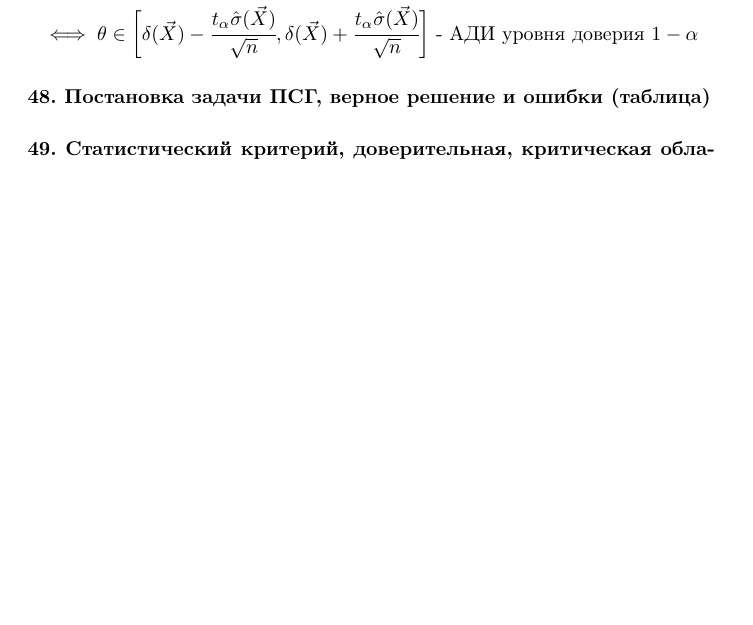
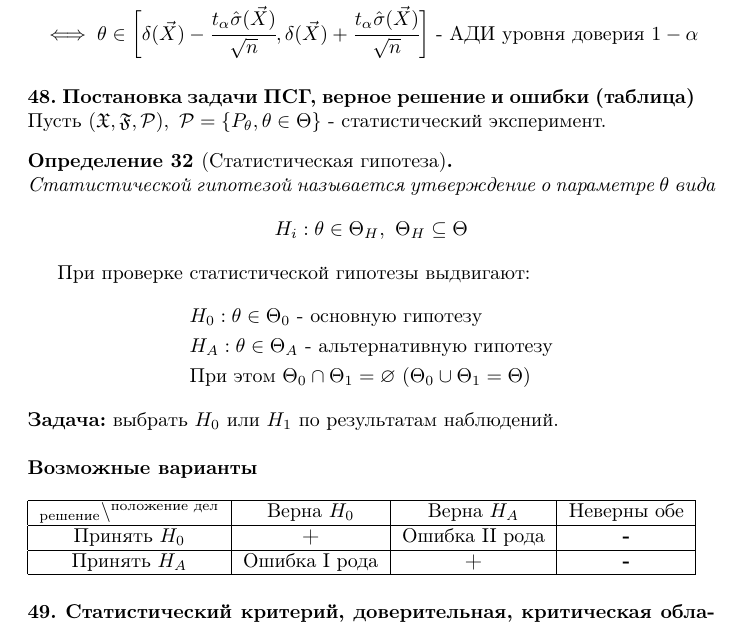
Before and after one commit to catam0rphism/matstat, a LaTeX document (definitions/definitions.tex): part of page 12 of 13 before the commit and part of page 12 of 14 after it, cut so that both start at the same text, the shorter picture padded with empty space. Compiled offline with pdfLaTeX.

Commit message:
Add definition 48

```diff
--- a/definitions/definitions.tex
+++ b/definitions/definitions.tex
@@ -441,7 +441,31 @@ $$1-\alpha \approx P_F(\sqrt(n) \sup_x |F_n(x)-F(x)|<\alpha)={P_F(F_n(x)-\frac{x
 	\iff \theta \in \bigg[\delta(\vec X) - \cfrac{t_\alpha\hat\sigma(\vec X)}{\sqrt{n}},\delta(\vec X) + \cfrac{t_\alpha\hat\sigma(\vec X)}{\sqrt{n}}\bigg]\text{ - АДИ уровня доверия } 1-\alpha
 \end{gather*}
 
-\paragraph{48. Постановка задачи ПСГ, верное решение и ошибки (таблица)}
+\paragraph{48. Постановка задачи ПСГ, верное решение и ошибки (таблица)} ~\\
+Пусть $(\sX,\sF,\sP),\ \sP=\{P_\theta,\theta \in \Theta\}$ - статистический эксперимент.
+\begin{definition}[Статистическая гипотеза] ~\\
+	Статистической гипотезой называется утверждение о параметре $\theta$ вида
+	\[H_i:\theta \in \Theta_H,\ \Theta_H \subseteq \Theta\]
+\end{definition}
+При проверке статистической гипотезы выдвигают:
+\begin{align*}
+	&H_0: \theta \in \Theta_0 \text{ - основную гипотезу}\\
+	&H_A: \theta \in \Theta_A \text{ - альтернативную гипотезу}\\
+	&\text{При этом } \Theta_0 \cap \Theta_1 = \varnothing\ (\Theta_0 \cup \Theta_1 = \Theta)
+\end{align*}
+\textbf{Задача:} выбрать $H_0$ или $H_1$ по результатам наблюдений. ~\\
+\\
+\textbf{Возможные варианты} ~\\
+\\
+\begin{tabular}{|c|c|c|c|}
+	\hline
+	$_\text{решение}\backslash^\text{положение дел}$ & Верна $H_0$ & Верна $H_A$ & Неверны обе \\
+	\hline
+	Принять $H_0$ & \textbf{+} & Ошибка II рода & \textbf{-} \\
+	\hline
+	Принять $H_A$ & Ошибка I рода & \textbf{+} & \textbf{-} \\
+	\hline
+\end{tabular}
 
 \paragraph{49. Статистический критерий, доверительная, критическая области и область сомнений}
 
```
Also changed, not shown: 1 other file.
